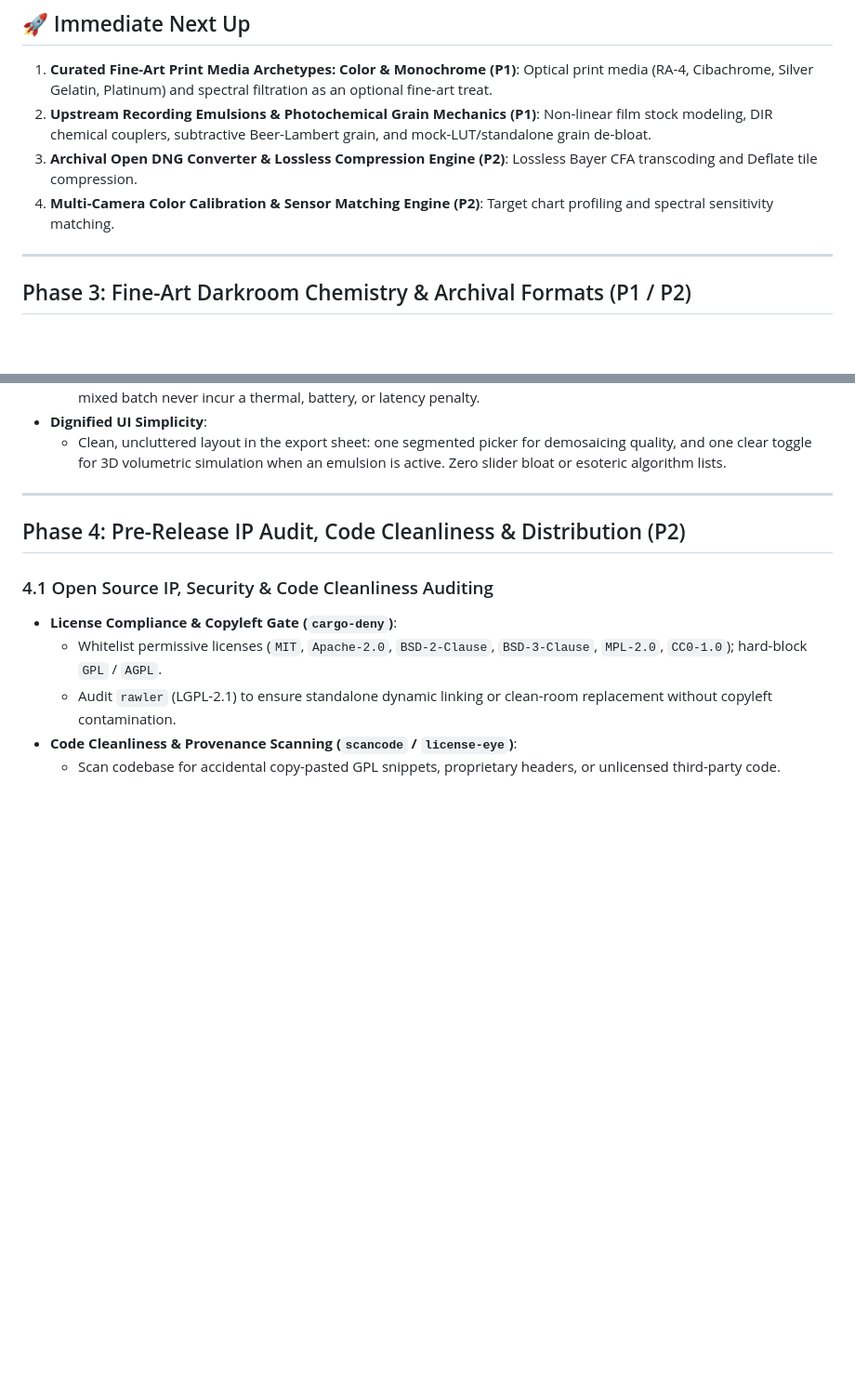
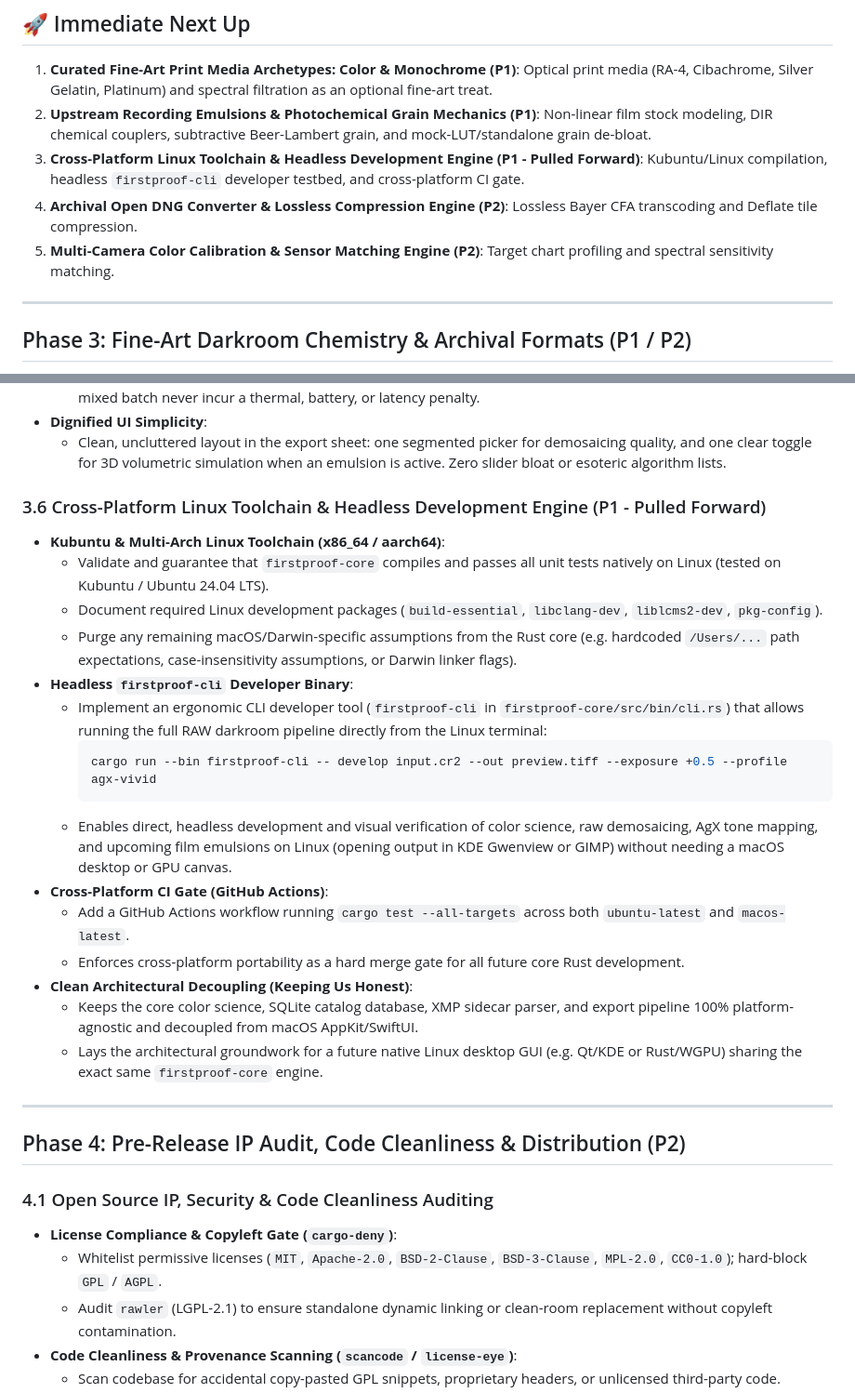
Before and after one commit to blikkie/firstproof, a Markdown page: docs/roadmap/backlog.md, 2 parts joined by grey strips. Shown at 93% size. Drawn GitHub-style; blank space fills up the shorter version.

Commit message:
docs(roadmap): pull forward Linux support with Story 3.6 cross-platform toolchain and CLI

````diff
--- a/docs/roadmap/backlog.md
+++ b/docs/roadmap/backlog.md
@@ -9,8 +9,9 @@ This document strictly tracks pending and deferred features calibrated against o
 ## 🚀 Immediate Next Up
 1. **Curated Fine-Art Print Media Archetypes: Color & Monochrome (P1)**: Optical print media (RA-4, Cibachrome, Silver Gelatin, Platinum) and spectral filtration as an optional fine-art treat.
 2. **Upstream Recording Emulsions & Photochemical Grain Mechanics (P1)**: Non-linear film stock modeling, DIR chemical couplers, subtractive Beer-Lambert grain, and mock-LUT/standalone grain de-bloat.
-3. **Archival Open DNG Converter & Lossless Compression Engine (P2)**: Lossless Bayer CFA transcoding and Deflate tile compression.
-4. **Multi-Camera Color Calibration & Sensor Matching Engine (P2)**: Target chart profiling and spectral sensitivity matching.
+3. **Cross-Platform Linux Toolchain & Headless Development Engine (P1 - Pulled Forward)**: Kubuntu/Linux compilation, headless `firstproof-cli` developer testbed, and cross-platform CI gate.
+4. **Archival Open DNG Converter & Lossless Compression Engine (P2)**: Lossless Bayer CFA transcoding and Deflate tile compression.
+5. **Multi-Camera Color Calibration & Sensor Matching Engine (P2)**: Target chart profiling and spectral sensitivity matching.
 
 ---
 
@@ -121,6 +122,24 @@ This document strictly tracks pending and deferred features calibrated against o
   - Any photo with no active film emulsion or print medium (`emulsion == nil` / `bypass`) immediately short-circuits the volumetric depth pass and renders at standard high-speed throughput (150–500ms). Pure digital RAW captures in a mixed batch never incur a thermal, battery, or latency penalty.
 - **Dignified UI Simplicity**:
   - Clean, uncluttered layout in the export sheet: one segmented picker for demosaicing quality, and one clear toggle for 3D volumetric simulation when an emulsion is active. Zero slider bloat or esoteric algorithm lists.
+
+### 3.6 Cross-Platform Linux Toolchain & Headless Development Engine (P1 - Pulled Forward)
+- **Kubuntu & Multi-Arch Linux Toolchain (x86_64 / aarch64)**:
+  - Validate and guarantee that `firstproof-core` compiles and passes all unit tests natively on Linux (tested on Kubuntu / Ubuntu 24.04 LTS).
+  - Document required Linux development packages (`build-essential`, `libclang-dev`, `liblcms2-dev`, `pkg-config`).
+  - Purge any remaining macOS/Darwin-specific assumptions from the Rust core (e.g. hardcoded `/Users/...` path expectations, case-insensitivity assumptions, or Darwin linker flags).
+- **Headless `firstproof-cli` Developer Binary**:
+  - Implement an ergonomic CLI developer tool (`firstproof-cli` in `firstproof-core/src/bin/cli.rs`) that allows running the full RAW darkroom pipeline directly from the Linux terminal:
+    ```bash
+    cargo run --bin firstproof-cli -- develop input.cr2 --out preview.tiff --exposure +0.5 --profile agx-vivid
+    ```
+  - Enables direct, headless development and visual verification of color science, raw demosaicing, AgX tone mapping, and upcoming film emulsions on Linux (opening output in KDE Gwenview or GIMP) without needing a macOS desktop or GPU canvas.
+- **Cross-Platform CI Gate (GitHub Actions)**:
+  - Add a GitHub Actions workflow running `cargo test --all-targets` across both `ubuntu-latest` and `macos-latest`.
+  - Enforces cross-platform portability as a hard merge gate for all future core Rust development.
+- **Clean Architectural Decoupling (Keeping Us Honest)**:
+  - Keeps the core color science, SQLite catalog database, XMP sidecar parser, and export pipeline 100% platform-agnostic and decoupled from macOS AppKit/SwiftUI.
+  - Lays the architectural groundwork for a future native Linux desktop GUI (e.g. Qt/KDE or Rust/WGPU) sharing the exact same `firstproof-core` engine.
 
 ---
 
````
